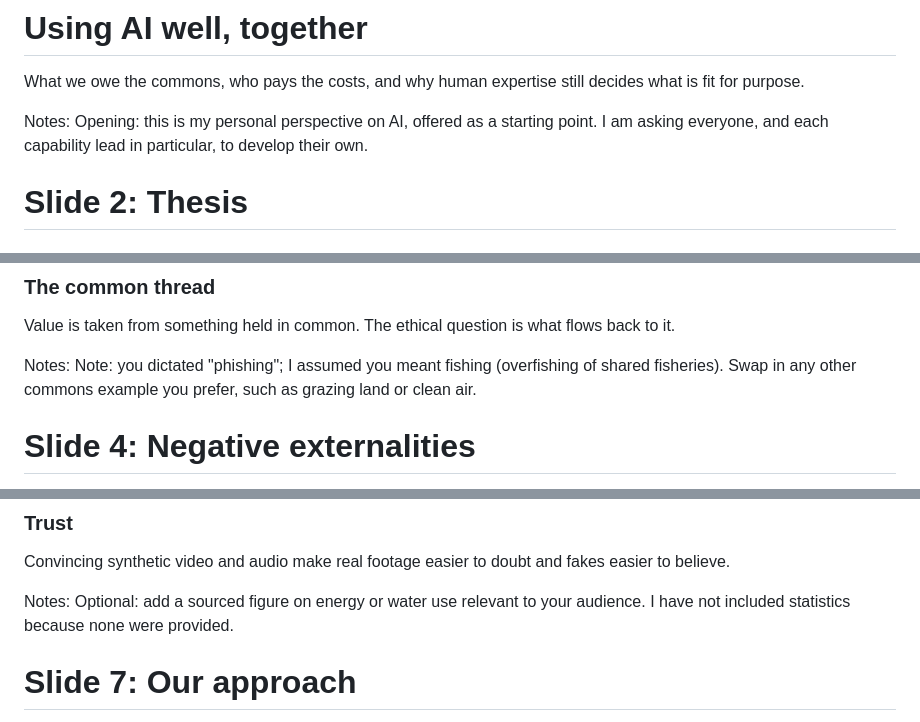
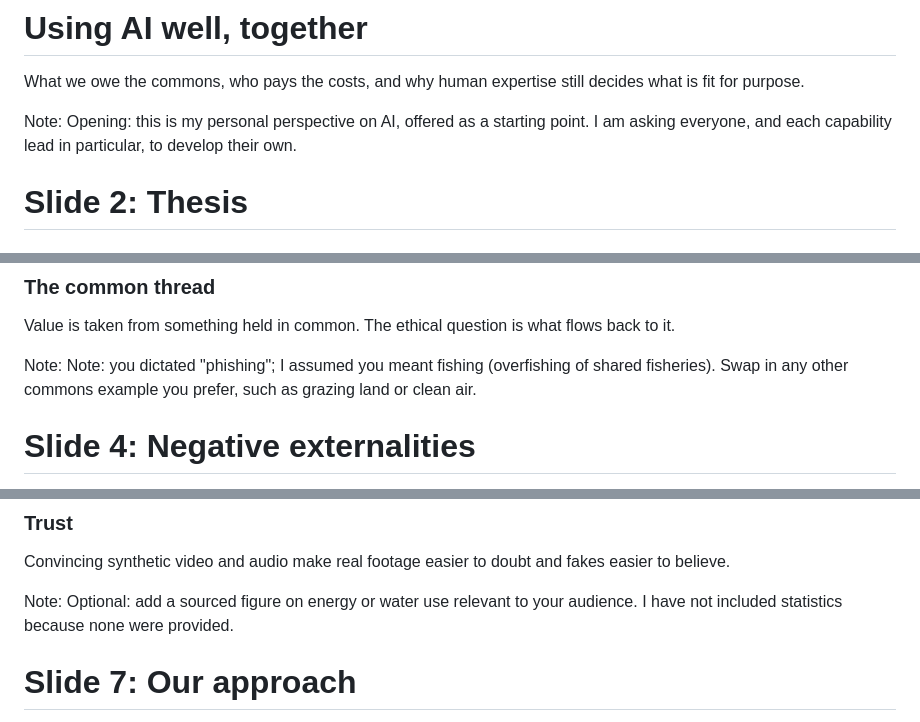
Before and after one commit to DaneWeber/presentations, a Markdown page: Excella-ai-2027/Excella-ai-2027.md, 3 parts joined by grey strips. GitHub-like rendering.

Commit message:
Notes: -> Note:

```diff
--- a/Excella-ai-2027/Excella-ai-2027.md
+++ b/Excella-ai-2027/Excella-ai-2027.md
@@ -8,7 +8,7 @@ A perspective for the Excella team
 
 What we owe the commons, who pays the costs, and why human expertise still decides what is fit for purpose.
 
-Notes: Opening: this is my personal perspective on AI, offered as a starting point. I am asking everyone, and each capability lead in particular, to develop their own.
+Note: Opening: this is my personal perspective on AI, offered as a starting point. I am asking everyone, and each capability lead in particular, to develop their own.
 
 
 
@@ -33,7 +33,7 @@ Companies build products on code they did not write and do not own, and much of
 ### The common thread
 Value is taken from something held in common. The ethical question is what flows back to it.
 
-Notes: Note: you dictated "phishing"; I assumed you meant fishing (overfishing of shared fisheries). Swap in any other commons example you prefer, such as grazing land or clean air.
+Note: Note: you dictated "phishing"; I assumed you meant fishing (overfishing of shared fisheries). Swap in any other commons example you prefer, such as grazing land or clean air.
 
 
 
@@ -89,7 +89,7 @@ Cooling often depends on local water supplies that residents and farms also rely
 ### Trust
 Convincing synthetic video and audio make real footage easier to doubt and fakes easier to believe.
 
-Notes: Optional: add a sourced figure on energy or water use relevant to your audience. I have not included statistics because none were provided.
+Note: Optional: add a sourced figure on energy or water use relevant to your audience. I have not included statistics because none were provided.
 
 
 
```
Also changed, not shown: other parts of Excella-ai-2027/Excella-ai-2027.md (+6 -6 lines).
